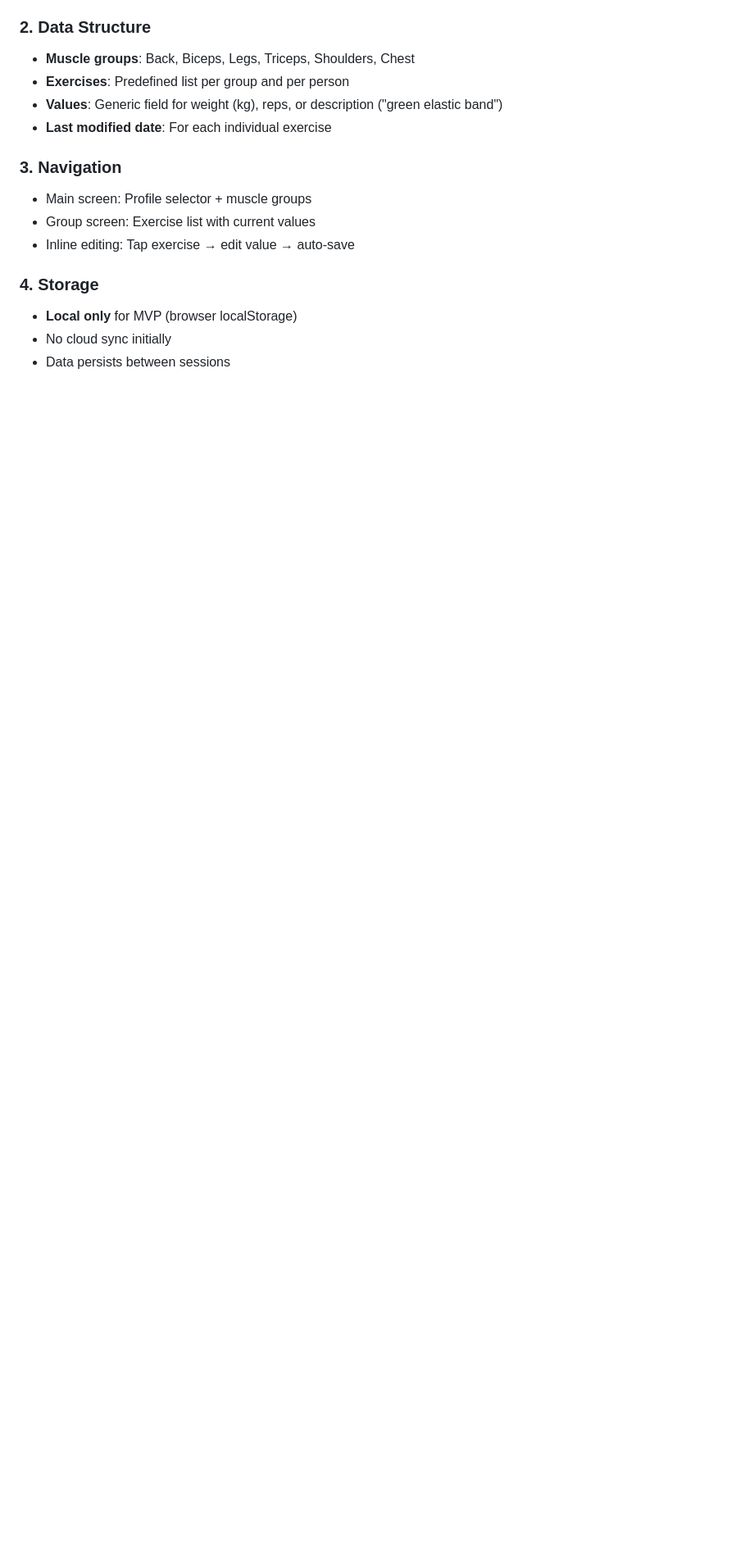
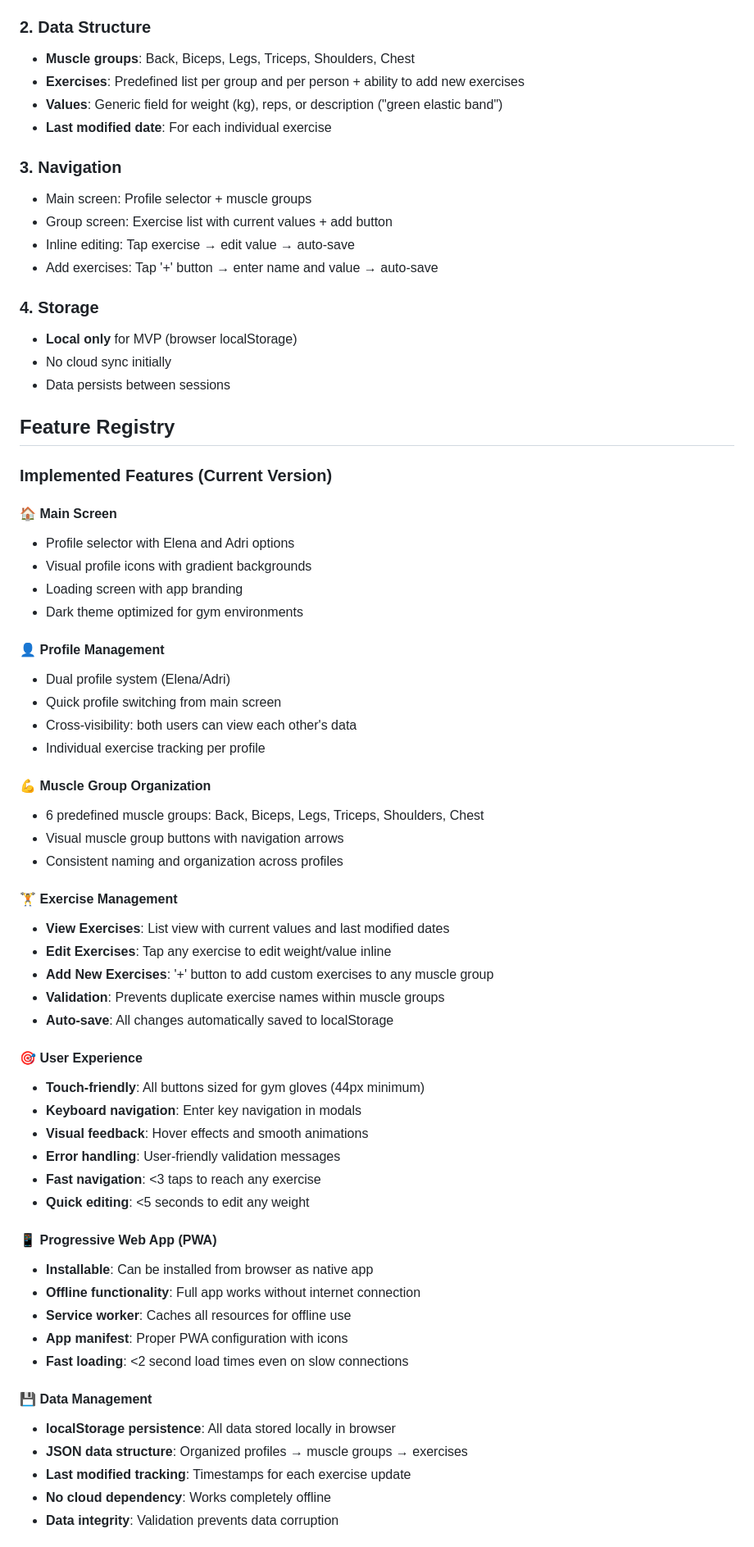
Before and after one commit to adriangmweb/gym-tracker-app, a Markdown page: README.md, the part around one of its changes. Shown at 82% size. Rendered like a GitHub page; blank space fills up the shorter version.

```diff
--- a/README.md
+++ b/README.md
@@ -17,16 +17,68 @@ Create a Progressive Web App (PWA) to replace the current iOS Notes app usage fo
 
 ### 2. Data Structure
 - **Muscle groups**: Back, Biceps, Legs, Triceps, Shoulders, Chest
-- **Exercises**: Predefined list per group and per person
+- **Exercises**: Predefined list per group and per person + ability to add new exercises
 - **Values**: Generic field for weight (kg), reps, or description ("green elastic band")
 - **Last modified date**: For each individual exercise
 
 ### 3. Navigation
 - Main screen: Profile selector + muscle groups
-- Group screen: Exercise list with current values
+- Group screen: Exercise list with current values + add button
 - Inline editing: Tap exercise → edit value → auto-save
+- Add exercises: Tap '+' button → enter name and value → auto-save
 
 ### 4. Storage
 - **Local only** for MVP (browser localStorage)
 - No cloud sync initially
 - Data persists between sessions
+
+## Feature Registry
+
+### Implemented Features (Current Version)
+
+#### 🏠 **Main Screen**
+- Profile selector with Elena and Adri options
+- Visual profile icons with gradient backgrounds
+- Loading screen with app branding
+- Dark theme optimized for gym environments
+
+#### 👤 **Profile Management**
+- Dual profile system (Elena/Adri)
+- Quick profile switching from main screen
+- Cross-visibility: both users can view each other's data
+- Individual exercise tracking per profile
+
+#### 💪 **Muscle Group Organization**
+- 6 predefined muscle groups: Back, Biceps, Legs, Triceps, Shoulders, Chest
+- Visual muscle group buttons with navigation arrows
+- Consistent naming and organization across profiles
+
+#### 🏋️ **Exercise Management**
+- **View Exercises**: List view with current values and last modified dates
+- **Edit Exercises**: Tap any exercise to edit weight/value inline
+- **Add New Exercises**: '+' button to add custom exercises to any muscle group
+- **Validation**: Prevents duplicate exercise names within muscle groups
+- **Auto-save**: All changes automatically saved to localStorage
+
+#### 🎯 **User Experience**
+- **Touch-friendly**: All buttons sized for gym gloves (44px minimum)
+- **Keyboard navigation**: Enter key navigation in modals
+- **Visual feedback**: Hover effects and smooth animations
+- **Error handling**: User-friendly validation messages
+- **Fast navigation**: <3 taps to reach any exercise
+- **Quick editing**: <5 seconds to edit any weight
+
+#### 📱 **Progressive Web App (PWA)**
+- **Installable**: Can be installed from browser as native app
+- **Offline functionality**: Full app works without internet connection
+- **Service worker**: Caches all resources for offline use
+- **App manifest**: Proper PWA configuration with icons
+- **Fast loading**: <2 second load times even on slow connections
+
+#### 💾 **Data Management**
+- **localStorage persistence**: All data stored locally in browser
+- **JSON data structure**: Organized profiles → muscle groups → exercises
+- **Last modified tracking**: Timestamps for each exercise update
+- **No cloud dependency**: Works completely offline
+- **Data integrity**: Validation prevents data corruption
+
```
Also changed, not shown: other parts of README.md (+47 -0 lines), FEATURES.md (added, +272 -0 lines).
